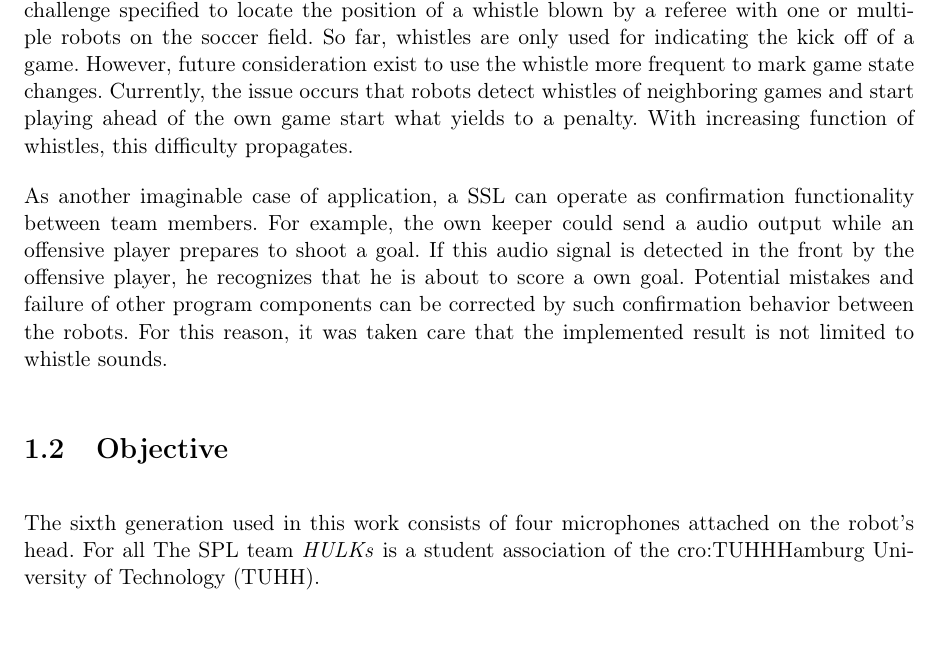
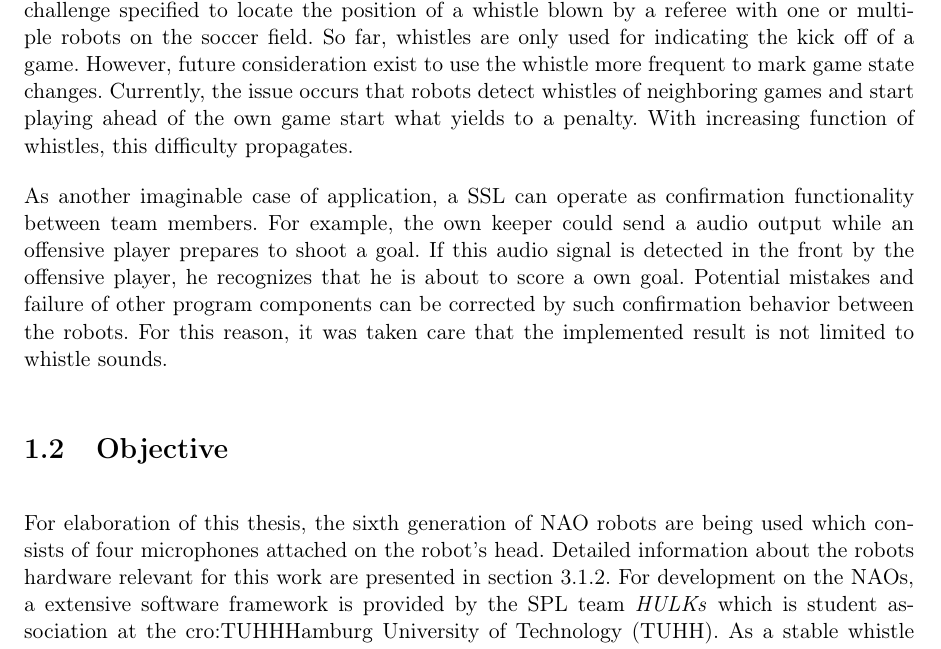
Before and after one commit to ykonda/Masterthesis, a LaTeX thesis (Thesis.tex, which reads content/01_00_introduction.tex): part of page 20 of 80, cut so that both start at the same text. Compiled offline with pdfLaTeX.

Commit message:
more intro

```diff
--- a/content/01_00_introduction.tex
+++ b/content/01_00_introduction.tex
@@ -107,6 +107,10 @@ whistle sounds.
 \section{Objective}
 \label{sec:01_objective}
 
-The sixth generation used in this work consists of four microphones attached on
-the robot's head.
-For all
+For elaboration of this thesis, the sixth generation of NAO robots are being used
+which consists of four microphones attached on the robot's head.
+Detailed information about the robots hardware relevant for this work are presented
+in \cref{subsec:03_microphones}.
+For development on the NAOs, a extensive software framework is provided by the
+\ac{SPL} team \textit{HULKs} which is student association at the \ac{TUHH}.
+As a stable whistle detection exist already in this framework,
@@ -115,9 +133,4 @@ For all
 % say that all measurements were done in lab -> in evaluation part
-The \ac{SPL} team \textit{HULKs} is a student association of the \ac{TUHH}.
-% This implies that the utilized system is attached with multiple microphones.
-% hardware limitations
-% Naos with four mics
-
 % conclusion -> multimodales filtering, expizite ausreißerfilter, include prior knowledge
 % of refree position
 % evaluation -> SSD at beginning
```
Also changed, not shown: content/01_00_introduction.tex (14 more changed lines).
